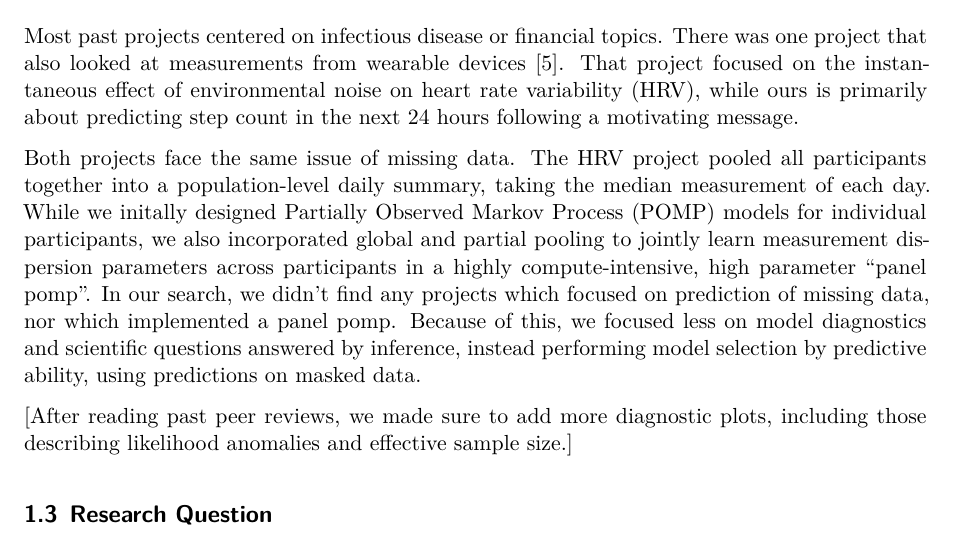
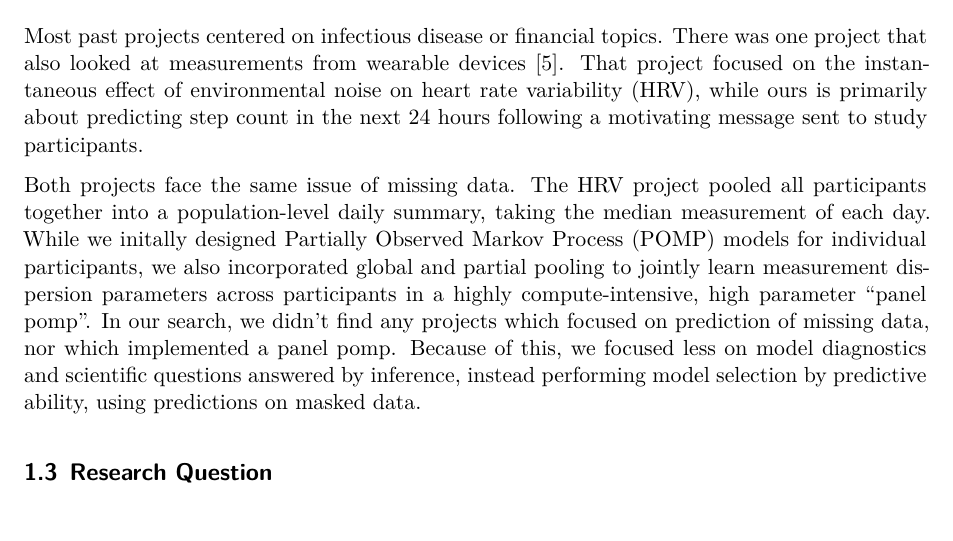
Before and after one commit to rgu6/STATS-531-Final-Project, a Quarto document (finalreport.qmd): part of page 2 of 10, cut so that both start at the same text. Rendered offline with R 4.5, knitr and Pandoc in place of Quarto, then LaTeX, with nearby package versions; some code elsewhere in the file could not run offline.

Commit message:
edit past project context

```diff
--- a/finalreport.qmd
+++ b/finalreport.qmd
@@ -62,11 +62,9 @@ Peer review comments - more diagnostic plots, like looking at likelihood anomali
 No description of time zone handling
 -->
 
-Most past projects centered on infectious disease or financial topics. There was one project that also looked at measurements from wearable devices @HeartRate. That project focused on the instantaneous effect of environmental noise on heart rate variability (HRV), while ours is primarily about predicting step count in the next 24 hours following a motivating message.
+Most past projects centered on infectious disease or financial topics. There was one project that also looked at measurements from wearable devices @HeartRate. That project focused on the instantaneous effect of environmental noise on heart rate variability (HRV), while ours is primarily about predicting step count in the next 24 hours following a motivating message sent to study participants.
 
 Both projects face the same issue of missing data. The HRV project pooled all participants together into a population-level daily summary, taking the median measurement of each day. While we initally designed Partially Observed Markov Process (POMP) models for individual participants, we also incorporated global and partial pooling to jointly learn measurement dispersion parameters across participants in a highly compute-intensive, high parameter "panel pomp". In our search, we didn't find any projects which focused on prediction of missing data, nor which implemented a panel pomp. Because of this, we focused less on model diagnostics and scientific questions answered by inference, instead performing model selection by predictive ability, using predictions on masked data.
-
-[After reading past peer reviews, we made sure to add more diagnostic plots, including those describing likelihood anomalies and effective sample size.]
 
 ## Research Question
 
```
